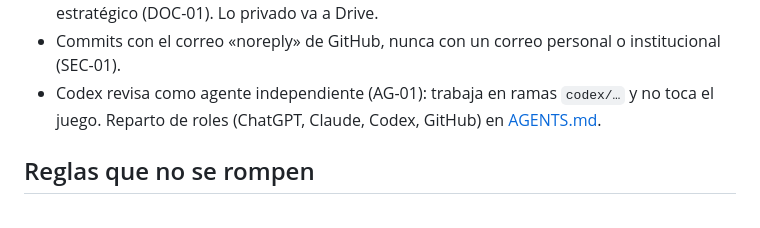
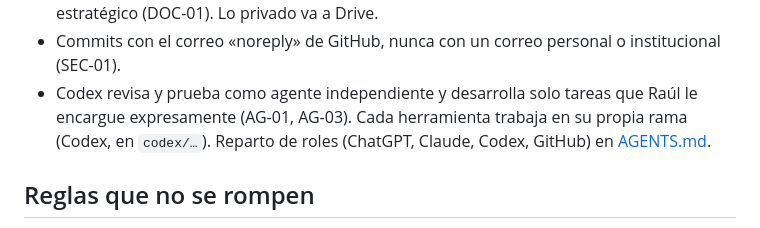
Before and after one commit to rcanas-code/Brujula, a Markdown page: CLAUDE.md, the part around the change. GitHub-like rendering.

```diff
--- a/CLAUDE.md
+++ b/CLAUDE.md
@@ -27,7 +27,7 @@ Ramas:
 - La documentación no se lleva a `main`: GitHub Pages la serviría como página pública.
 - El repositorio es **público**: nada privado, ninguna credencial, ningún dato de alumnos, nada estratégico (DOC-01). Lo privado va a Drive.
 - Commits con el correo «noreply» de GitHub, nunca con un correo personal o institucional (SEC-01).
-- Codex revisa como agente independiente (AG-01): trabaja en ramas `codex/…` y no toca el juego. Reparto de roles (ChatGPT, Claude, Codex, GitHub) en [AGENTS.md](AGENTS.md).
+- Codex revisa y prueba como agente independiente y desarrolla solo tareas que Raúl le encargue expresamente (AG-01, AG-03). Cada herramienta trabaja en su propia rama (Codex, en `codex/…`). Reparto de roles (ChatGPT, Claude, Codex, GitHub) en [AGENTS.md](AGENTS.md).
 
 ## Reglas que no se rompen
 
```
Also changed, not shown: AGENTS.md (+6 -5 lines), DECISIONES.md (+5 -3 lines).
